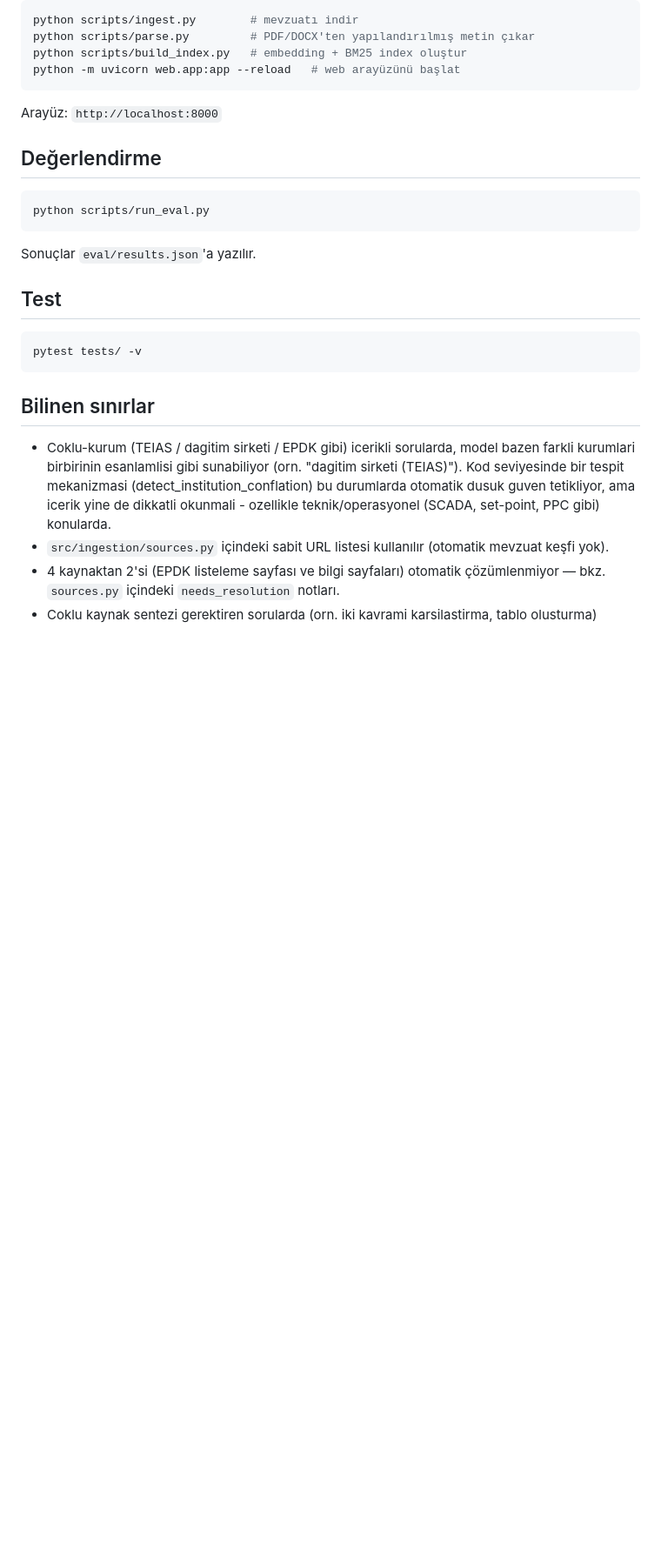
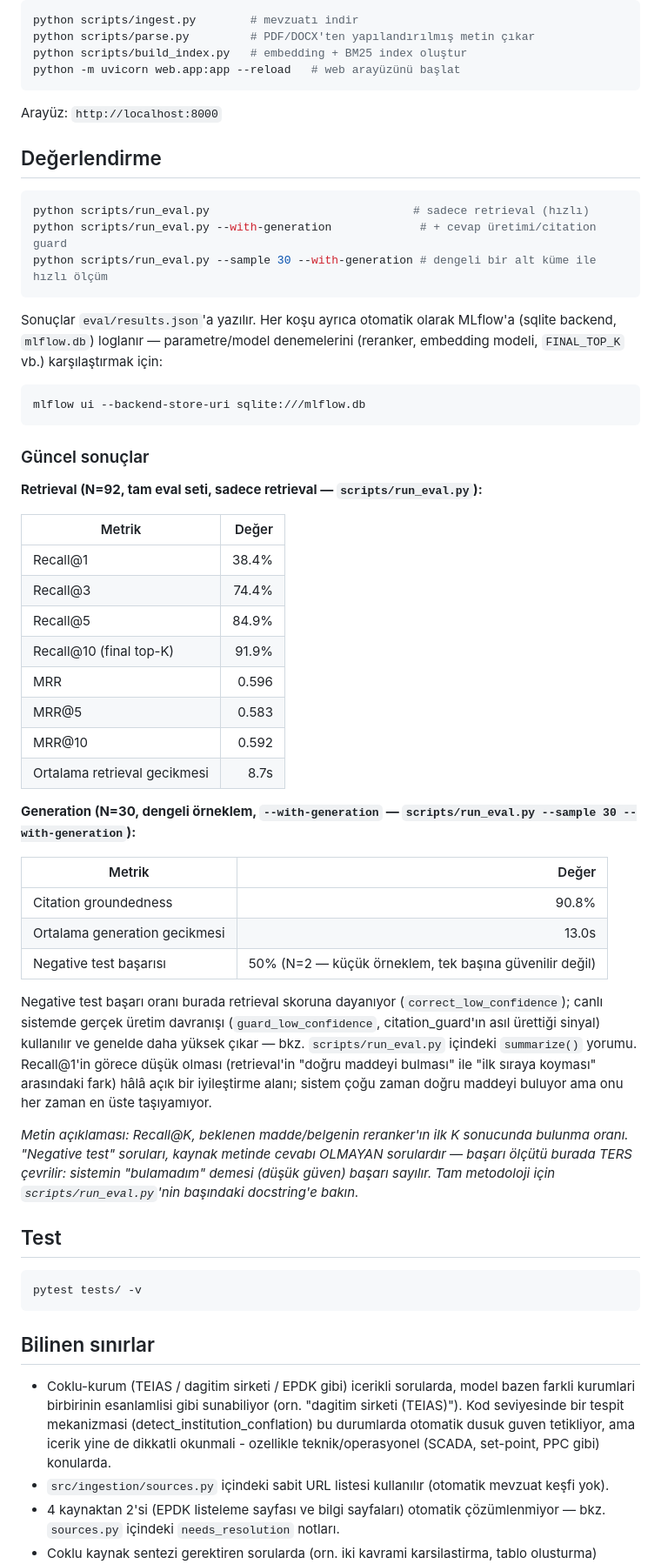
Before and after one commit to ozanoakblt/mevzuat-rag, a Markdown page: README.md, the part around one of its changes. Shown at 87% size. Drawn GitHub-style; blank space fills up the shorter version.

````diff
--- a/README.md
+++ b/README.md
@@ -102,10 +136,57 @@ python -m uvicorn web.app:app --reload   # web arayüzünü başlat
 Arayüz: `http://localhost:8000`
 
 ## Değerlendirme
+
 ```bash
-python scripts/run_eval.py
+python scripts/run_eval.py                              # sadece retrieval (hızlı)
+python scripts/run_eval.py --with-generation             # + cevap üretimi/citation guard
+python scripts/run_eval.py --sample 30 --with-generation # dengeli bir alt küme ile hızlı ölçüm
 ```
-Sonuçlar `eval/results.json`'a yazılır.
+Sonuçlar `eval/results.json`'a yazılır. Her koşu ayrıca otomatik olarak
+MLflow'a (sqlite backend, `mlflow.db`) loglanır — parametre/model
+denemelerini (reranker, embedding modeli, `FINAL_TOP_K` vb.) karşılaştırmak
+için:
+```bash
+mlflow ui --backend-store-uri sqlite:///mlflow.db
+```
+
+### Güncel sonuçlar
+
+**Retrieval (N=92, tam eval seti, sadece retrieval — `scripts/run_eval.py`):**
+
+| Metrik | Değer |
+|---|---:|
+| Recall@1 | 38.4% |
+| Recall@3 | 74.4% |
+| Recall@5 | 84.9% |
+| Recall@10 (final top-K) | 91.9% |
+| MRR | 0.596 |
+| MRR@5 | 0.583 |
+| MRR@10 | 0.592 |
+| Ortalama retrieval gecikmesi | 8.7s |
+
+**Generation (N=30, dengeli örneklem, `--with-generation` — `scripts/run_eval.py --sample 30 --with-generation`):**
+
+| Metrik | Değer |
+|---|---:|
+| Citation groundedness | 90.8% |
+| Ortalama generation gecikmesi | 13.0s |
+| Negative test başarısı | 50% (N=2 — küçük örneklem, tek başına güvenilir değil) |
+
+Negative test başarı oranı burada retrieval skoruna dayanıyor
+(`correct_low_confidence`); canlı sistemde gerçek üretim davranışı
+(`guard_low_confidence`, citation_guard'ın asıl ürettiği sinyal) kullanılır
+ve genelde daha yüksek çıkar — bkz. `scripts/run_eval.py` içindeki
+`summarize()` yorumu. Recall@1'in görece düşük olması (retrieval'in
+"doğru maddeyi bulması" ile "ilk sıraya koyması" arasındaki fark) hâlâ
+açık bir iyileştirme alanı; sistem çoğu zaman doğru maddeyi buluyor ama
+onu her zaman en üste taşıyamıyor.
+
+*Metin açıklaması: Recall@K, beklenen madde/belgenin reranker'ın ilk K
+sonucunda bulunma oranı. "Negative test" soruları, kaynak metinde cevabı
+OLMAYAN sorulardır — başarı ölçütü burada TERS çevrilir: sistemin
+"bulamadım" demesi (düşük güven) başarı sayılır. Tam metodoloji için
+`scripts/run_eval.py`'nin başındaki docstring'e bakın.*
 
 ## Test
 ```bash
````
Also changed, not shown: other parts of README.md (+51 -6 lines).
